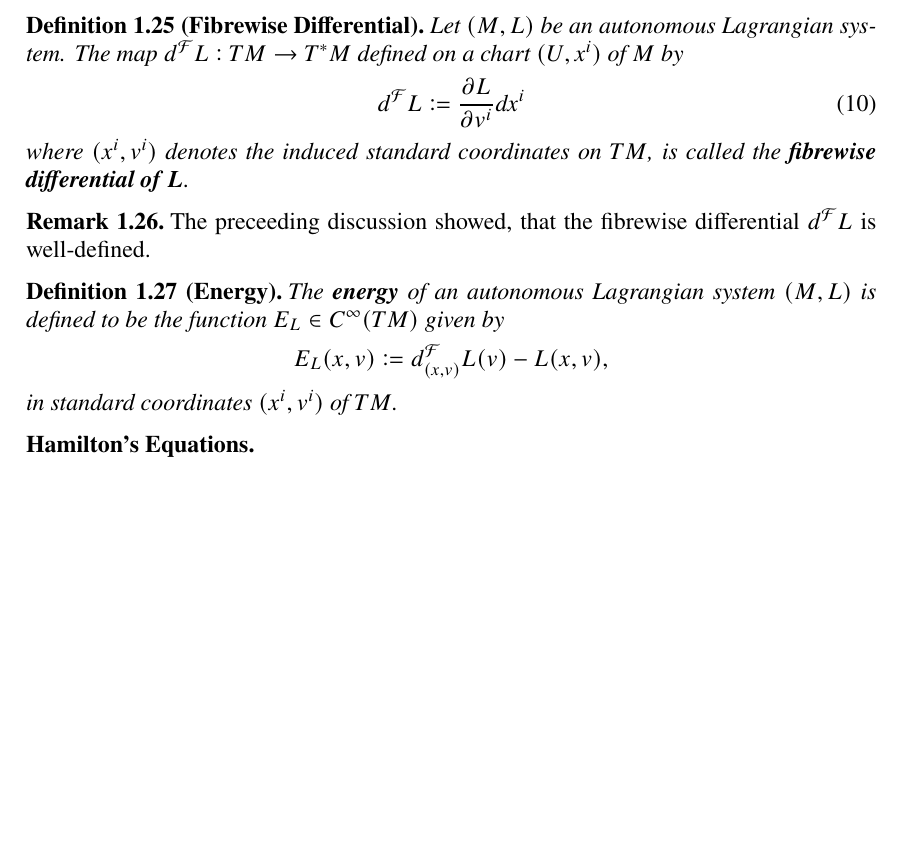
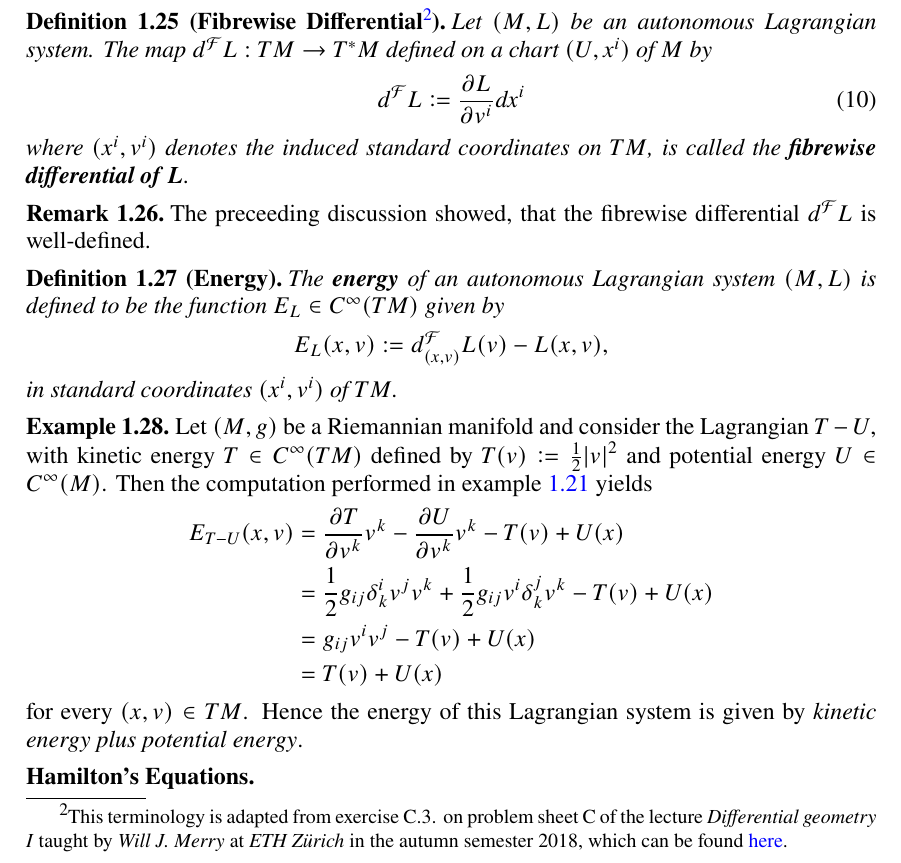
Before and after one commit to TheGeekGreek/autumn_18, a LaTeX book (classical_mechanics/main.tex, which reads classical_mechanics/Legendre_transform.tex): part of page 14 of 15, cut at the place of the change, the shorter picture padded with empty space. Compiled offline with pdfLaTeX; a missing font is replaced by an installed copy or a similar font.

Commit message:
Legendre transform started

```diff
--- a/classical_mechanics/Legendre_transform.tex
+++ b/classical_mechanics/Legendre_transform.tex
@@ -36,7 +36,7 @@ Thus
 \end{equation*}
 Therefore, $d^\mathcal{F}$ is independent of the choice of coordinates.
 
-\begin{definition}[Fibrewise Differential]
+\begin{definition}[Fibrewise Differential\footnote{\unboldmath This terminology is adapted from exercise C.3. on problem sheet C of the lecture \emph{Differential geometry I} taught by \emph{Will J. Merry} at \emph{ETH Z\"urich} in the autumn semester $2018$, which can be found \href{https://www.merry.io/differential-geometry-i-problem-sheets/problem-sheet-c}{here}.}]
 	Let $(M,L)$ be an autonomous Lagrangian system. The map $d^\mathcal{F}L : TM \to T^*M$ defined on a chart $(U,x^i)$ of $M$ by
 	\begin{equation}
 		\label{eq:fibrewise_differential}
@@ -57,4 +57,15 @@ Therefore, $d^\mathcal{F}$ is independent of the choice of coordinates.
 	\noindent in standard coordinates $(x^i,v^i)$ of $TM$.
 \end{definition}
 
+\begin{example}
+	Let $(M,g)$ be a Riemannian manifold and consider the Lagrangian $T - U$, with kinetic energy $T \in C^\infty(TM)$ defined by $T(v) := \frac{1}{2}\abs{v}^2$ and potential energy $U \in C^\infty(M)$. Then the computation performed in example \ref{ex:motions_on_Riemannian_manifolds} yields
+	\begin{align*}
+		E_{T - U}(x,v) &= \frac{\partial T}{\partial v^k}v^k - \frac{\partial U}{\partial v^k}v^k - T(v) + U(x)\\
+		&= \frac{1}{2}g_{ij}\delta^i_k v^jv^k + \frac{1}{2}g_{ij}v^i \delta^j_k v^k - T(v) + U(x)\\
+		&= g_{ij}v^i v^j - T(v) + U(x)\\
+		&= T(v) + U(x)
+	\end{align*}
+	\noindent for every $(x,v) \in TM$. Hence the energy of this Lagrangian system is given by \emph{kinetic energy plus potential energy}.
+\end{example}
+
 \subsection*{Hamilton's Equations}
```
Also changed, not shown: classical_mechanics/Lagrangian_systems_and_the_principle_of_least_action.tex (+1 -0 lines), classical_mechanics/main.pdf.
